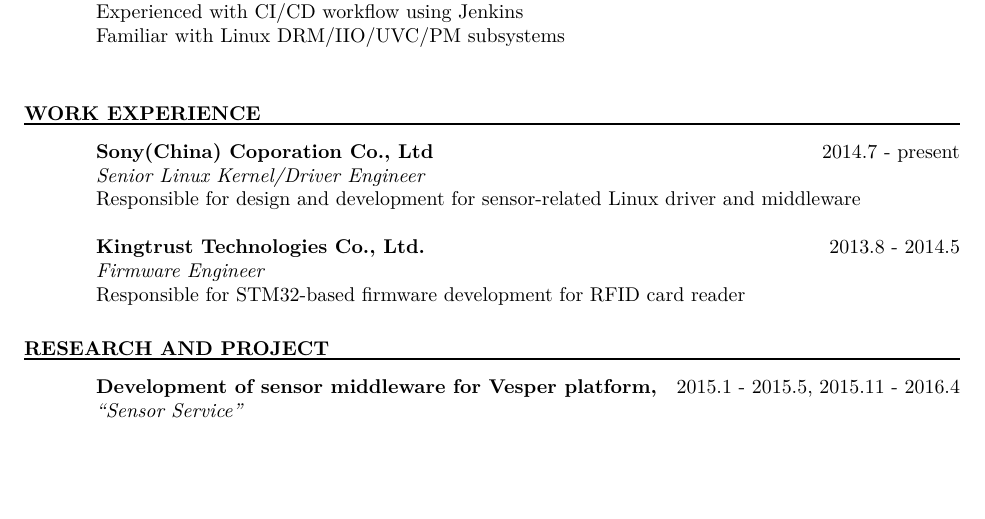
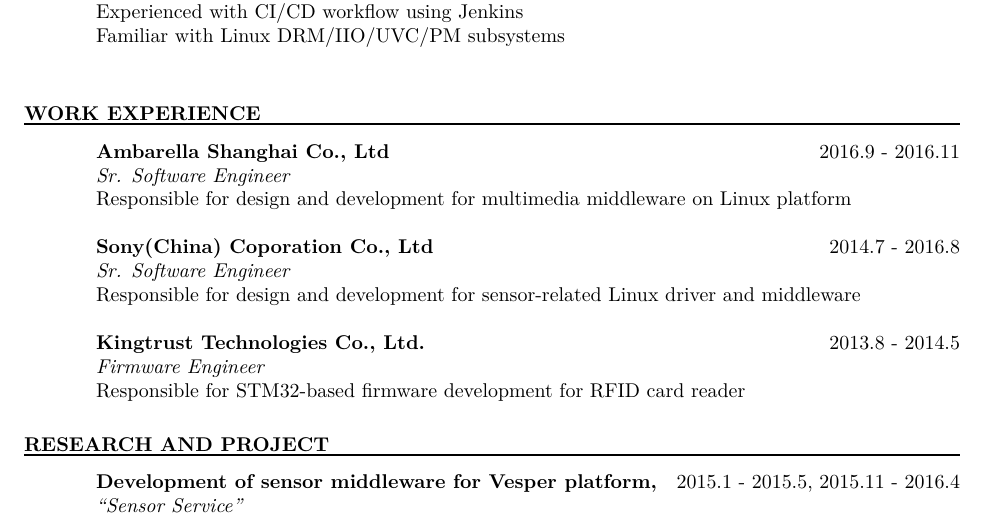
Before and after one commit to llseek/resume, a LaTeX CV (en/resume_en.tex): part of page 1 of 2, cut so that both start at the same text, the shorter picture padded with empty space. Compiled offline with XeLaTeX.

Commit message:
en: add work experience at Ambarella
Signed-off-by: Xiaojie Yuan <xiaojie.yuan@amd.com>

```diff
--- a/en/resume_en.tex
+++ b/en/resume_en.tex
@@ -46,8 +46,12 @@
 \vspace{0.03in}
 \moveleft\hoffset\vbox{\hrule width\resumewidth height 1pt}
    \vspace{-0.1in}
-   {\bf Sony(China) Coporation Co., Ltd} {\hfill 2014.7 - present\\}
-   \emph{Senior Linux Kernel/Driver Engineer\\}
+   {\bf Ambarella Shanghai Co., Ltd} {\hfill 2016.9 - 2016.11\\}
+   \emph{Sr. Software Engineer\\}
+   Responsible for design and development for multimedia middleware on Linux platform
+
+   {\bf Sony(China) Coporation Co., Ltd} {\hfill 2014.7 - 2016.8\\}
+   \emph{Sr. Software Engineer\\}
    Responsible for design and development for sensor-related Linux driver and middleware
 
    {\bf Kingtrust Technologies Co., Ltd.} {\hfill 2013.8 - 2014.5\\}
```
